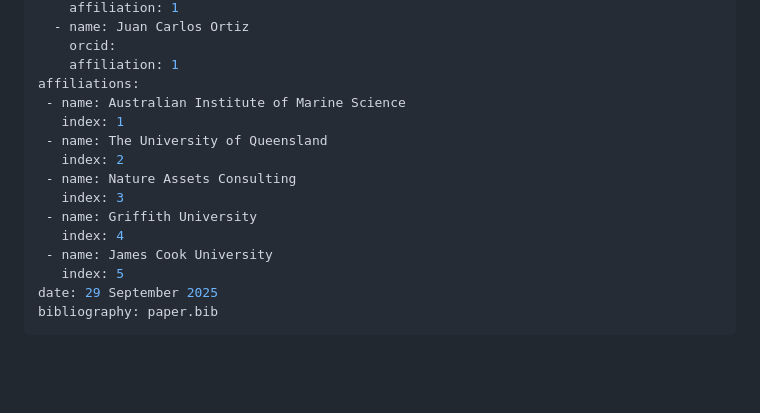
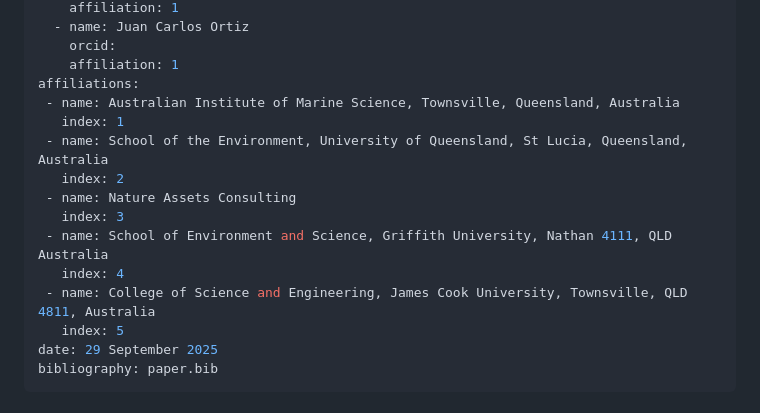
Before and after one commit to open-AIMS/ADRIAIndicators.jl, a Markdown page: paper/paper.md, the part around the change. Rendered like a GitHub page; blank space fills up the shorter version.

Commit message:
Complete affiliations

```diff
--- a/paper/paper.md
+++ b/paper/paper.md
@@ -46,15 +46,15 @@ authors:
     orcid:
     affiliation: 1
 affiliations:
- - name: Australian Institute of Marine Science
+ - name: Australian Institute of Marine Science, Townsville, Queensland, Australia
    index: 1
- - name: The University of Queensland
+ - name: School of the Environment, University of Queensland, St Lucia, Queensland, Australia
    index: 2
  - name: Nature Assets Consulting
    index: 3
- - name: Griffith University
+ - name: School of Environment and Science, Griffith University, Nathan 4111, QLD Australia
    index: 4
- - name: James Cook University
+ - name: College of Science and Engineering, James Cook University, Townsville, QLD 4811, Australia
    index: 5
 date: 29 September 2025
 bibliography: paper.bib
```
